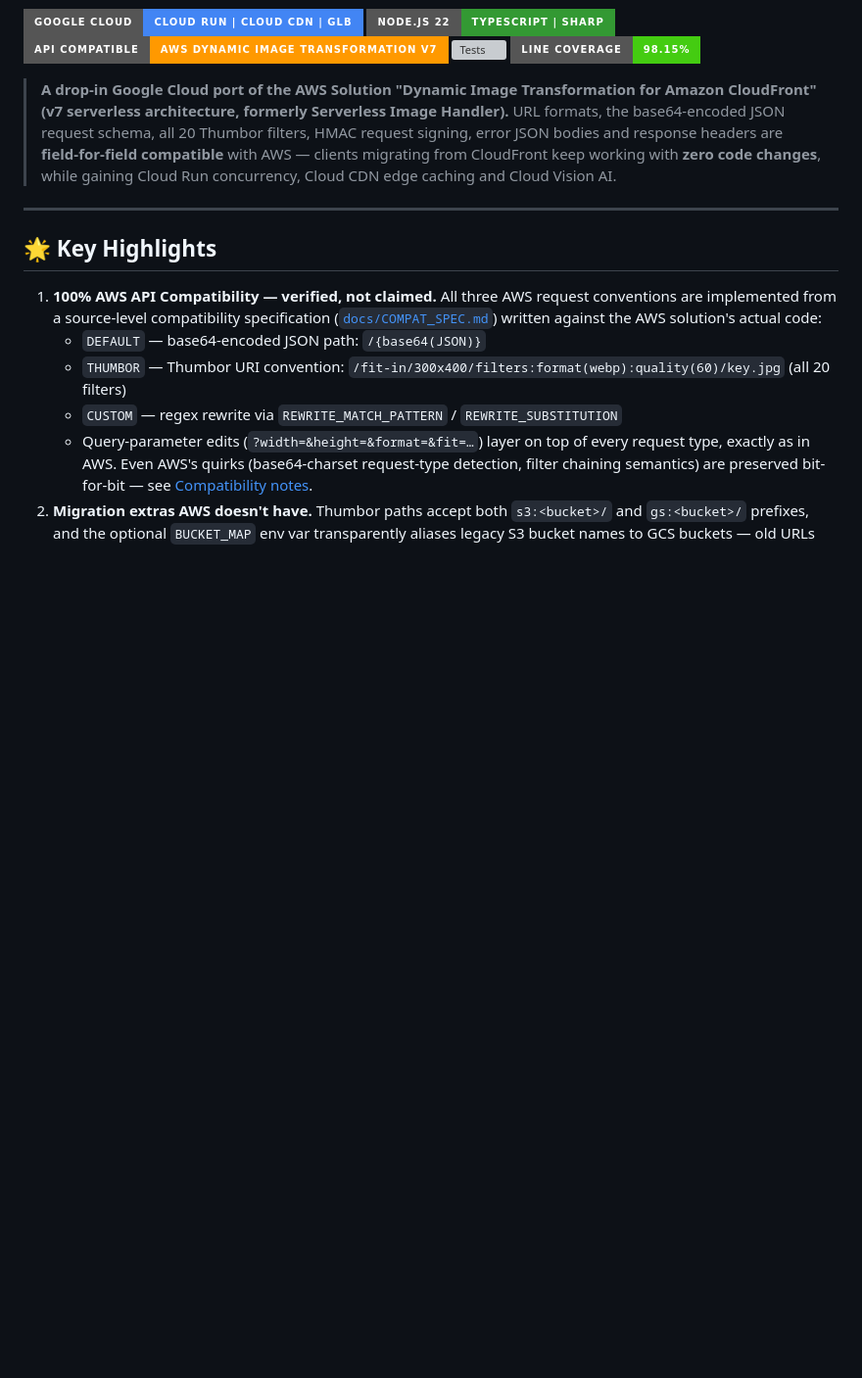
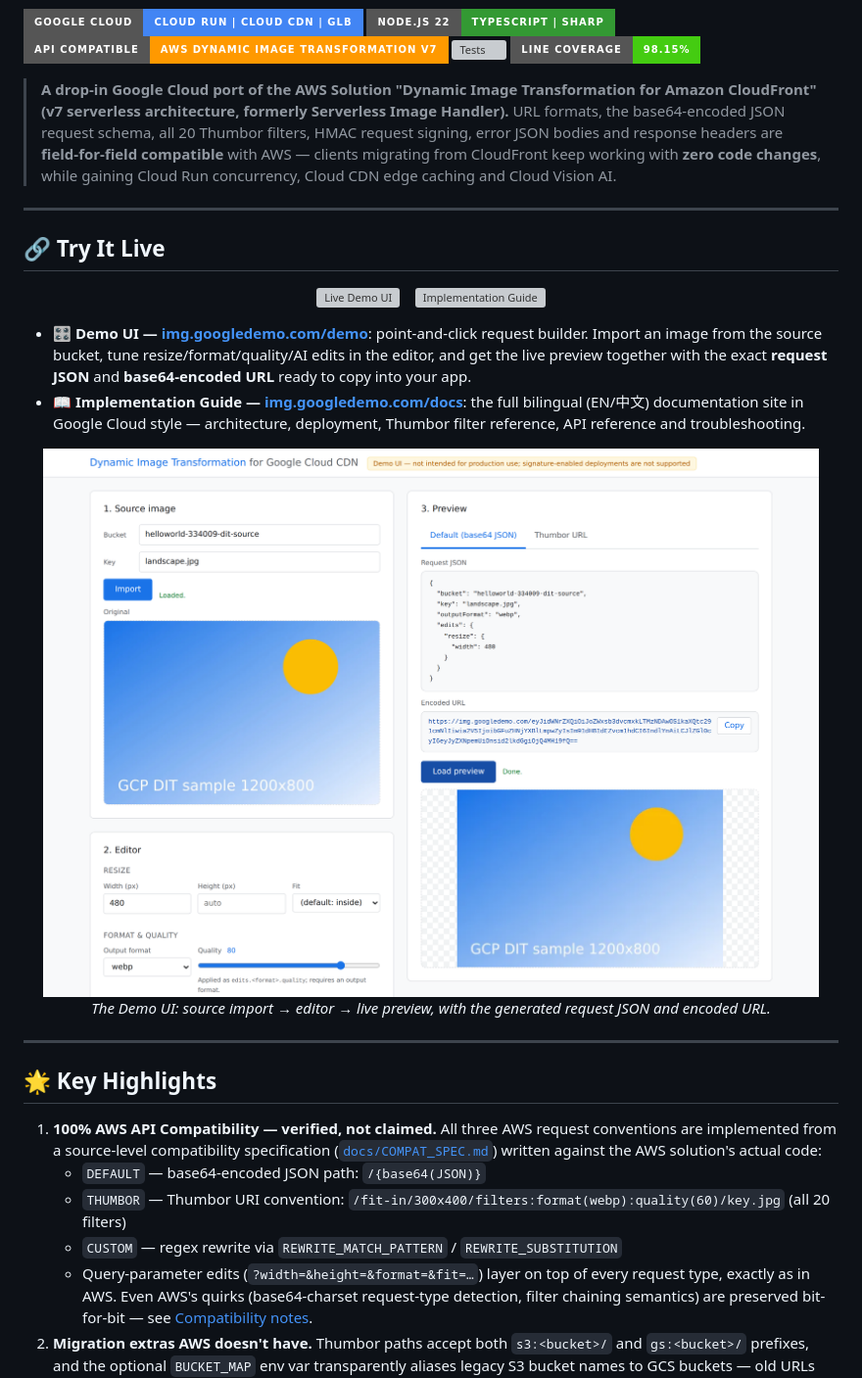
Before and after one commit to leonli/dynamic-image-transformation-gcp, a Markdown page: README.md, the part around the change. Shown at 98% size. Rendered like a GitHub page; pictures changed too: docs/images/demo-ui-hero.png (added); badges without logos; blank space fills up the shorter version; grey boxes are pictures that could not be loaded.

Commit message:
README (EN/zh): Try It Live section — demo UI & docs badges, demo UI screenshot
Co-Authored-By: Claude Fable 5 <noreply@anthropic.com>

```diff
--- a/README.md
+++ b/README.md
@@ -10,6 +10,24 @@
 
 > **A drop-in Google Cloud port of the AWS Solution "Dynamic Image Transformation for Amazon CloudFront" (v7 serverless architecture, formerly Serverless Image Handler).**
 > URL formats, the base64-encoded JSON request schema, all 20 Thumbor filters, HMAC request signing, error JSON bodies and response headers are **field-for-field compatible** with AWS — clients migrating from CloudFront keep working with **zero code changes**, while gaining Cloud Run concurrency, Cloud CDN edge caching and Cloud Vision AI.
+
+---
+
+## 🔗 Try It Live
+
+<p align="center">
+  <a href="https://img.googledemo.com/demo/index.html"><img src="https://img.shields.io/badge/🎛️_Live_Demo_UI-img.googledemo.com%2Fdemo-1a73e8?style=for-the-badge&logo=googlechrome&logoColor=white" alt="Live Demo UI"></a>
+  &nbsp;&nbsp;
+  <a href="https://img.googledemo.com/docs/index.html"><img src="https://img.shields.io/badge/📖_Implementation_Guide-img.googledemo.com%2Fdocs-34a853?style=for-the-badge&logo=googledocs&logoColor=white" alt="Implementation Guide"></a>
+</p>
+
+- **🎛️ Demo UI — [img.googledemo.com/demo](https://img.googledemo.com/demo/index.html)**: point-and-click request builder. Import an image from the source bucket, tune resize/format/quality/AI edits in the editor, and get the live preview together with the exact **request JSON** and **base64-encoded URL** ready to copy into your app.
+- **📖 Implementation Guide — [img.googledemo.com/docs](https://img.googledemo.com/docs/index.html)**: the full bilingual (EN/中文) documentation site in Google Cloud style — architecture, deployment, Thumbor filter reference, API reference and troubleshooting.
+
+<p align="center">
+  <a href="https://img.googledemo.com/demo/index.html"><img src="./docs/images/demo-ui-hero.png" alt="Demo UI — import, edit, preview with generated request JSON and encoded URL" width="920"></a>
+  <br/><em>The Demo UI: source import → editor → live preview, with the generated request JSON and encoded URL.</em>
+</p>
 
 ---
 
```
Also changed, not shown: README_zh.md (+18 -0 lines), docs/images/demo-ui.png (added).
